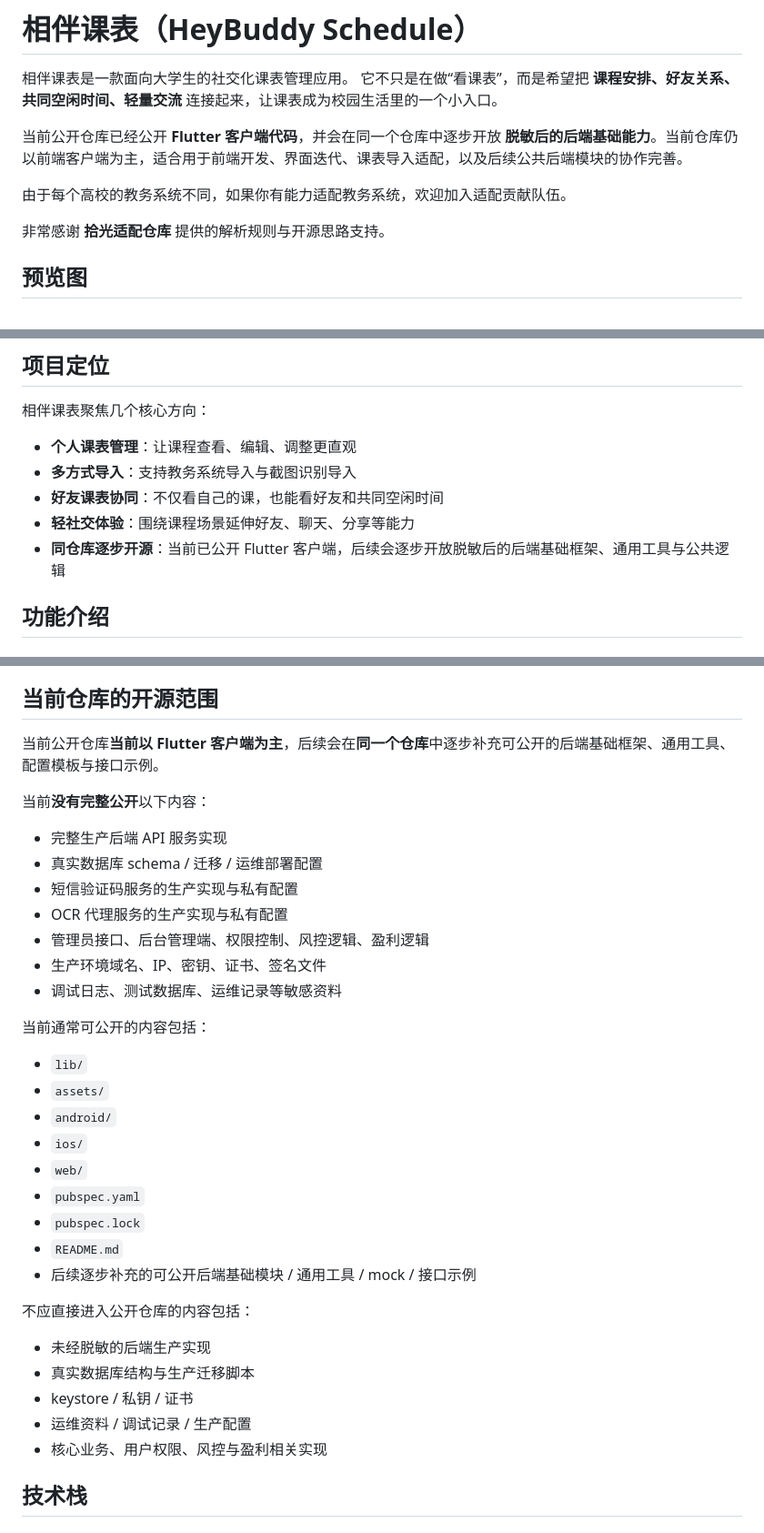
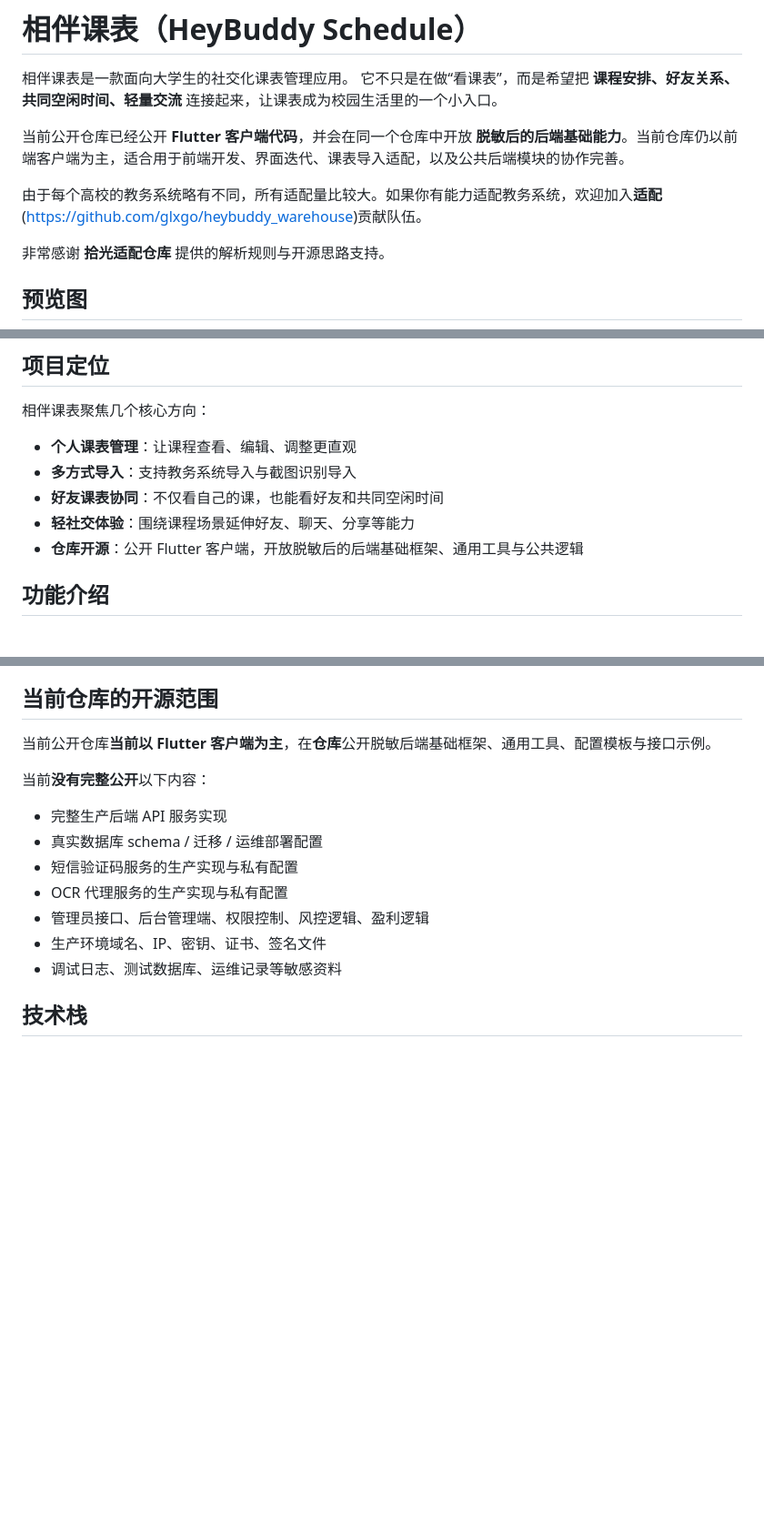
Before and after one commit to glxgo/heybuddy-schedule-frontend, a Markdown page: README.md, 3 parts joined by grey strips. Shown at 91% size. Rendered like a GitHub page; blank space fills up the shorter version.

```diff
--- a/README.md
+++ b/README.md
@@ -3,9 +3,9 @@
 相伴课表是一款面向大学生的社交化课表管理应用。
 它不只是在做“看课表”，而是希望把 **课程安排、好友关系、共同空闲时间、轻量交流** 连接起来，让课表成为校园生活里的一个小入口。
 
-当前公开仓库已经公开 **Flutter 客户端代码**，并会在同一个仓库中逐步开放 **脱敏后的后端基础能力**。当前仓库仍以前端客户端为主，适合用于前端开发、界面迭代、课表导入适配，以及后续公共后端模块的协作完善。
+当前公开仓库已经公开 **Flutter 客户端代码**，并会在同一个仓库中开放 **脱敏后的后端基础能力**。当前仓库仍以前端客户端为主，适合用于前端开发、界面迭代、课表导入适配，以及公共后端模块的协作完善。
 
-由于每个高校的教务系统不同，如果你有能力适配教务系统，欢迎加入适配贡献队伍。
+由于每个高校的教务系统略有不同，所有适配量比较大。如果你有能力适配教务系统，欢迎加入**适配**(https://github.com/glxgo/heybuddy_warehouse)贡献队伍。
 
 非常感谢 **拾光适配仓库** 提供的解析规则与开源思路支持。
 
@@ -21,7 +21,7 @@
 - **多方式导入**：支持教务系统导入与截图识别导入
 - **好友课表协同**：不仅看自己的课，也能看好友和共同空闲时间
 - **轻社交体验**：围绕课程场景延伸好友、聊天、分享等能力
-- **同仓库逐步开源**：当前已公开 Flutter 客户端，后续会逐步开放脱敏后的后端基础框架、通用工具与公共逻辑
+- **仓库开源**：公开 Flutter 客户端，开放脱敏后的后端基础框架、通用工具与公共逻辑
 
 ## 功能介绍
 
@@ -58,7 +58,7 @@
 
 ## 当前仓库的开源范围
 
-当前公开仓库**当前以 Flutter 客户端为主**，后续会在**同一个仓库**中逐步补充可公开的后端基础框架、通用工具、配置模板与接口示例。
+当前公开仓库**当前以 Flutter 客户端为主**，在**仓库**公开脱敏后端基础框架、通用工具、配置模板与接口示例。
 
 当前**没有完整公开**以下内容：
 
@@ -70,25 +70,6 @@
 - 生产环境域名、IP、密钥、证书、签名文件
 - 调试日志、测试数据库、运维记录等敏感资料
 
-当前通常可公开的内容包括：
-
-- `lib/`
-- `assets/`
-- `android/`
-- `ios/`
-- `web/`
-- `pubspec.yaml`
-- `pubspec.lock`
-- `README.md`
-- 后续逐步补充的可公开后端基础模块 / 通用工具 / mock / 接口示例
-
-不应直接进入公开仓库的内容包括：
-
-- 未经脱敏的后端生产实现
-- 真实数据库结构与生产迁移脚本
-- keystore / 私钥 / 证书
-- 运维资料 / 调试记录 / 生产配置
-- 核心业务、用户权限、风控与盈利相关实现
 
 ## 技术栈
 
```
Also changed, not shown: other parts of README.md (+11 -41 lines).
